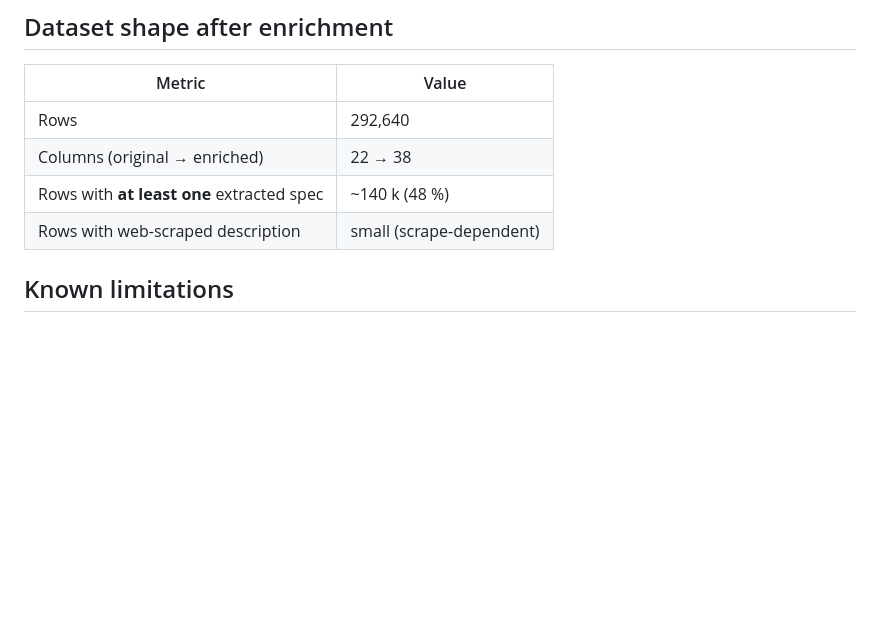
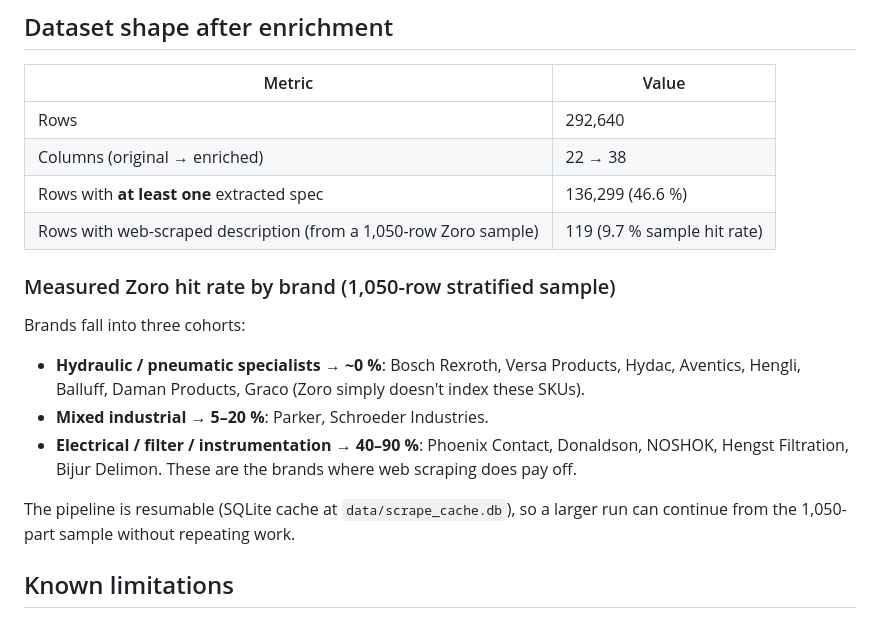
Before and after one commit to emersoncortazar/hyde-park-recommender-ai, a Markdown page: SCRAPING_AND_ENRICHMENT.md, the part around the change. GitHub-like rendering; blank space fills up the shorter version.

Commit message:
docs: update scraping notes with measured hit rates from 1,050-row Zoro sample
After running the pipeline on a stratified 1,050-row sample across the
top 15 brands, the measured rates are:
* 46.6% of catalog rows now have at least one extracted spec field
* 9.7% Zoro hit rate on the sample (119 web-enriched rows)
* Near-0% for hydraulic/pneumatic specialists, 40-90% for electrical
  and filter brands — documented by cohort in the MD.

```diff
--- a/SCRAPING_AND_ENRICHMENT.md
+++ b/SCRAPING_AND_ENRICHMENT.md
@@ -108,8 +108,23 @@ python -m scraper.pipeline
 |---------------------------------------------|-----------|
 | Rows                                        | 292,640   |
 | Columns (original → enriched)               | 22 → 38   |
-| Rows with **at least one** extracted spec   | ~140 k (48 %) |
-| Rows with web-scraped description           | small (scrape-dependent) |
+| Rows with **at least one** extracted spec   | 136,299 (46.6 %) |
+| Rows with web-scraped description (from a 1,050-row Zoro sample) | 119 (9.7 % sample hit rate) |
+
+### Measured Zoro hit rate by brand (1,050-row stratified sample)
+
+Brands fall into three cohorts:
+
+- **Hydraulic / pneumatic specialists → ~0 %**: Bosch Rexroth, Versa
+  Products, Hydac, Aventics, Hengli, Balluff, Daman Products, Graco
+  (Zoro simply doesn't index these SKUs).
+- **Mixed industrial → 5–20 %**: Parker, Schroeder Industries.
+- **Electrical / filter / instrumentation → 40–90 %**: Phoenix Contact,
+  Donaldson, NOSHOK, Hengst Filtration, Bijur Delimon. These are the
+  brands where web scraping does pay off.
+
+The pipeline is resumable (SQLite cache at `data/scrape_cache.db`), so a
+larger run can continue from the 1,050-part sample without repeating work.
 
 ## Known limitations
 
```
